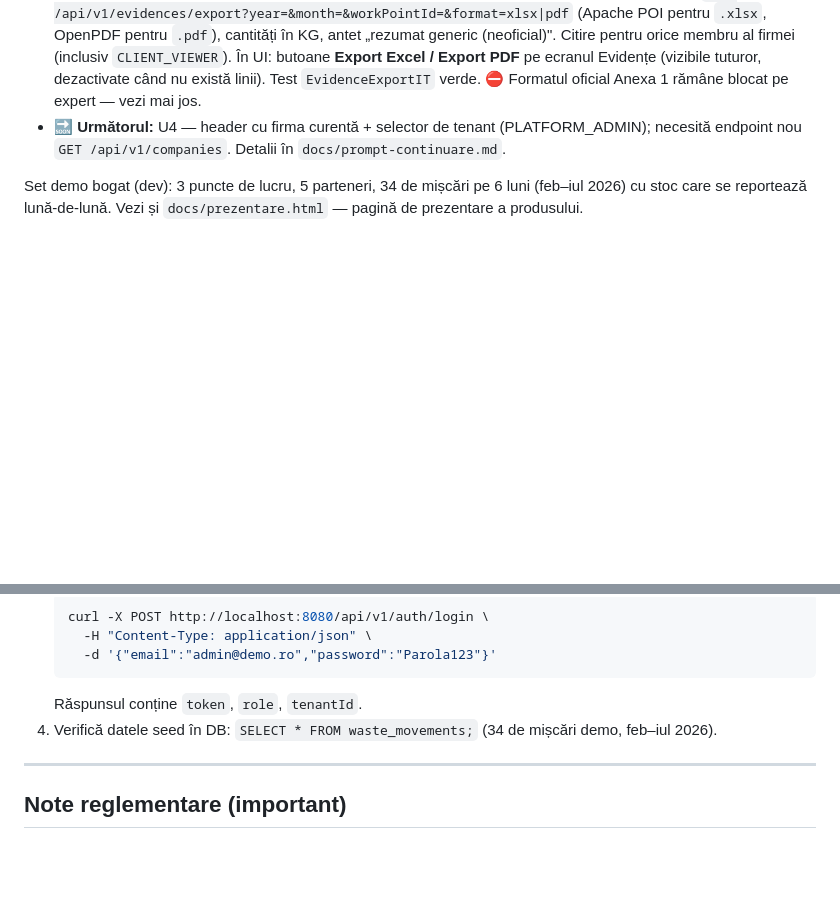
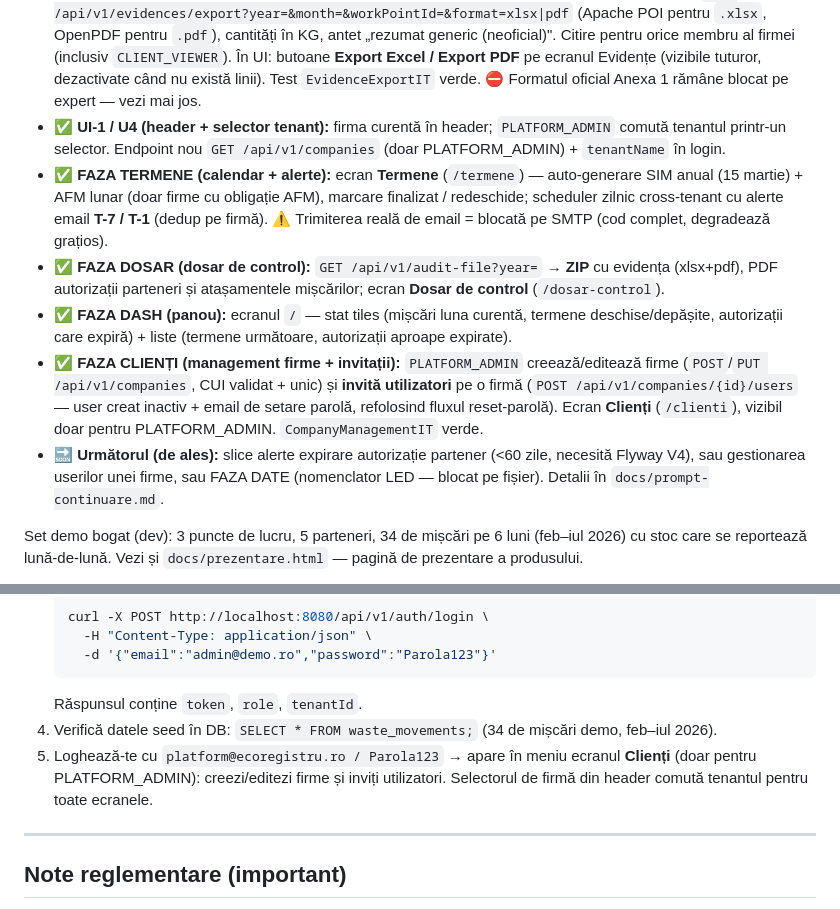
Before and after one commit to whoisonica/ecoregistru, a Markdown page: README.md, 2 parts joined by grey strips. GitHub-like rendering; blank space fills up the shorter version.

Commit message:
docs: reflect CLIENTS slice in README, internal notes, internal notes
- README Stadiu: add U4, TERMENE, DOSAR, DASH, CLIENTS; refresh "next".
- internal notes: CLIENTS marked done (moved out of the to-do list), delivery
  order updated.
- internal notes: note that the user-invite flow reuses the ported RESET_PASSWORD /
  VerificationRecord path.

Co-Authored-By: Claude Opus 4.8 <noreply@anthropic.com>
Claude-Session: https://claude.ai/code/session_01VGED6YhiwC1a4S9GLoVf4S

````diff
--- a/README.md
+++ b/README.md
@@ -44,8 +44,23 @@ Cod, comentarii, commit-uri: engleză. Text UI: română (`frontend/src/lib/stri
   membru al firmei (inclusiv `CLIENT_VIEWER`). În UI: butoane **Export Excel / Export PDF** pe ecranul
   Evidențe (vizibile tuturor, dezactivate când nu există linii). Test `EvidenceExportIT` verde.
   ⛔ Formatul oficial Anexa 1 rămâne blocat pe expert — vezi mai jos.
-- 🔜 **Următorul:** U4 — header cu firma curentă + selector de tenant (PLATFORM_ADMIN); necesită
-  endpoint nou `GET /api/v1/companies`. Detalii în `docs/prompt-continuare.md`.
+- ✅ **UI-1 / U4 (header + selector tenant):** firma curentă în header; `PLATFORM_ADMIN` comută tenantul
+  printr-un selector. Endpoint nou `GET /api/v1/companies` (doar PLATFORM_ADMIN) + `tenantName` în login.
+- ✅ **FAZA TERMENE (calendar + alerte):** ecran **Termene** (`/termene`) — auto-generare SIM anual
+  (15 martie) + AFM lunar (doar firme cu obligație AFM), marcare finalizat / redeschide; scheduler zilnic
+  cross-tenant cu alerte email **T-7 / T-1** (dedup pe firmă). ⚠️ Trimiterea reală de email = blocată pe SMTP
+  (cod complet, degradează grațios).
+- ✅ **FAZA DOSAR (dosar de control):** `GET /api/v1/audit-file?year=` → **ZIP** cu evidența (xlsx+pdf),
+  PDF autorizații parteneri și atașamentele mișcărilor; ecran **Dosar de control** (`/dosar-control`).
+- ✅ **FAZA DASH (panou):** ecranul `/` — stat tiles (mișcări luna curentă, termene deschise/depășite,
+  autorizații care expiră) + liste (termene următoare, autorizații aproape expirate).
+- ✅ **FAZA CLIENȚI (management firme + invitații):** `PLATFORM_ADMIN` creează/editează firme
+  (`POST`/`PUT /api/v1/companies`, CUI validat + unic) și **invită utilizatori** pe o firmă
+  (`POST /api/v1/companies/{id}/users` — user creat inactiv + email de setare parolă, refolosind fluxul
+  reset-parolă). Ecran **Clienți** (`/clienti`), vizibil doar pentru PLATFORM_ADMIN. `CompanyManagementIT` verde.
+- 🔜 **Următorul (de ales):** slice alerte expirare autorizație partener (<60 zile, necesită Flyway V4),
+  sau gestionarea userilor unei firme, sau FAZA DATE (nomenclator LED — blocat pe fișier). Detalii în
+  `docs/prompt-continuare.md`.
 
 Set demo bogat (dev): 3 puncte de lucru, 5 parteneri, 34 de mișcări pe 6 luni (feb–iul 2026) cu stoc
 care se reportează lună-de-lună. Vezi și `docs/prezentare.html` — pagină de prezentare a produsului.
@@ -133,6 +148,9 @@ Pornește pe `http://localhost:5173` (proxy `/api` → `:8080`).
    ```
    Răspunsul conține `token`, `role`, `tenantId`.
 4. Verifică datele seed în DB: `SELECT * FROM waste_movements;` (34 de mișcări demo, feb–iul 2026).
+5. Loghează-te cu `platform@ecoregistru.ro / Parola123` → apare în meniu ecranul **Clienți**
+   (doar pentru PLATFORM_ADMIN): creezi/editezi firme și inviți utilizatori. Selectorul de firmă din
+   header comută tenantul pentru toate ecranele.
 
 ---
 
````
